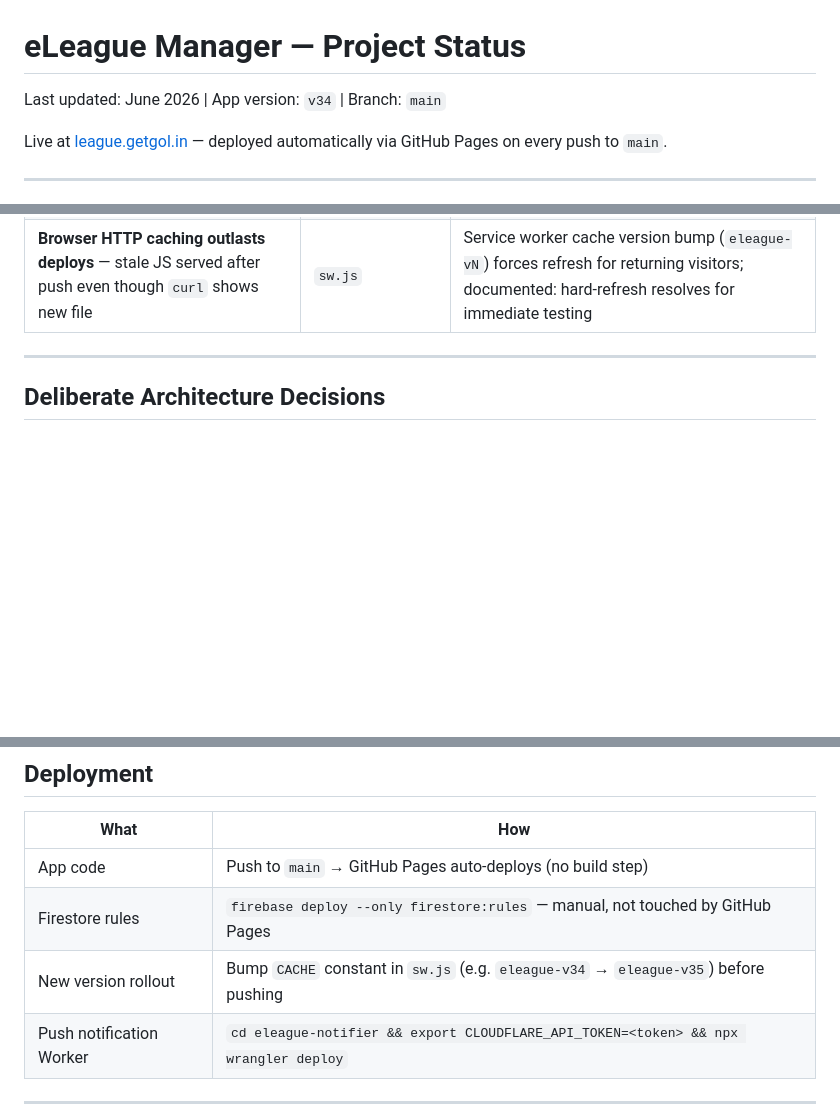
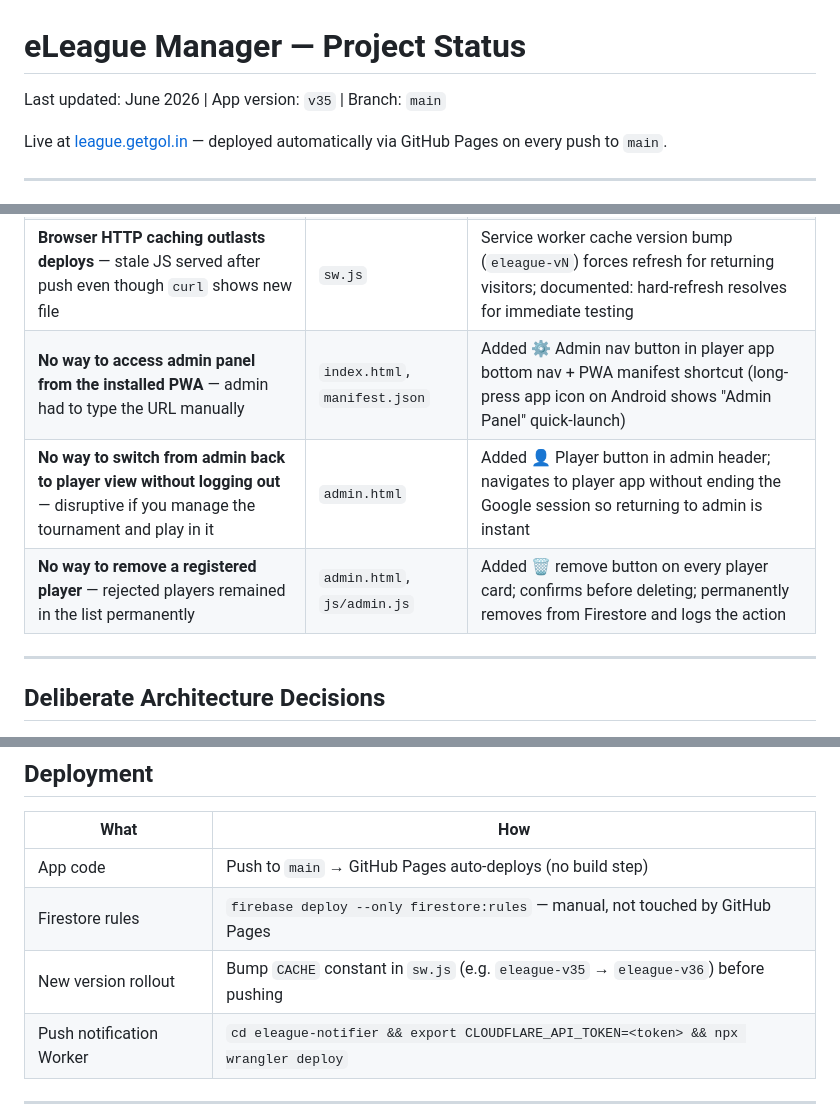
Before and after one commit to Surajprem7/eleague-manager, a Markdown page: PROJECT_STATUS.md, 3 parts joined by grey strips. Drawn GitHub-style; blank space fills up the shorter version.

```diff
--- a/PROJECT_STATUS.md
+++ b/PROJECT_STATUS.md
@@ -1,6 +1,6 @@
 # eLeague Manager — Project Status
 
-Last updated: June 2026 | App version: `v34` | Branch: `main`
+Last updated: June 2026 | App version: `v35` | Branch: `main`
 
 Live at [league.getgol.in](https://league.getgol.in) — deployed automatically via GitHub Pages on every push to `main`.
 
@@ -231,6 +233,9 @@ Shareable knockout bracket view, canvas image export
 | **iOS "Add to Home Screen" banner never seen** — only shown when user tapped the instructions video play button | `index.html`, `js/app.js` | Now shows as a standalone dismissible banner on page load (iOS Safari, not already installed) |
 | **Stale cached code in installed PWAs/open tabs** — users wouldn't know a new version existed | `sw.js`, `index.html`, `js/app.js` | App detects new service worker takeover via `statechange` + `controllerchange` events; shows "Update available" one-tap reload banner |
 | **Browser HTTP caching outlasts deploys** — stale JS served after push even though `curl` shows new file | `sw.js` | Service worker cache version bump (`eleague-vN`) forces refresh for returning visitors; documented: hard-refresh resolves for immediate testing |
+| **No way to access admin panel from the installed PWA** — admin had to type the URL manually | `index.html`, `manifest.json` | Added ⚙️ Admin nav button in player app bottom nav + PWA manifest shortcut (long-press app icon on Android shows "Admin Panel" quick-launch) |
+| **No way to switch from admin back to player view without logging out** — disruptive if you manage the tournament and play in it | `admin.html` | Added 👤 Player button in admin header; navigates to player app without ending the Google session so returning to admin is instant |
+| **No way to remove a registered player** — rejected players remained in the list permanently | `admin.html`, `js/admin.js` | Added 🗑️ remove button on every player card; confirms before deleting; permanently removes from Firestore and logs the action |
 
 ---
 
@@ -256,7 +261,7 @@ Shareable knockout bracket view, canvas image export
 |---|---|
 | App code | Push to `main` → GitHub Pages auto-deploys (no build step) |
 | Firestore rules | `firebase deploy --only firestore:rules` — manual, not touched by GitHub Pages |
-| New version rollout | Bump `CACHE` constant in `sw.js` (e.g. `eleague-v34` → `eleague-v35`) before pushing |
+| New version rollout | Bump `CACHE` constant in `sw.js` (e.g. `eleague-v35` → `eleague-v36`) before pushing |
 | Push notification Worker | `cd eleague-notifier && export CLOUDFLARE_API_TOKEN=<token> && npx wrangler deploy` |
 
 ---
```
Also changed, not shown: other parts of PROJECT_STATUS.md (+9 -3 lines).
